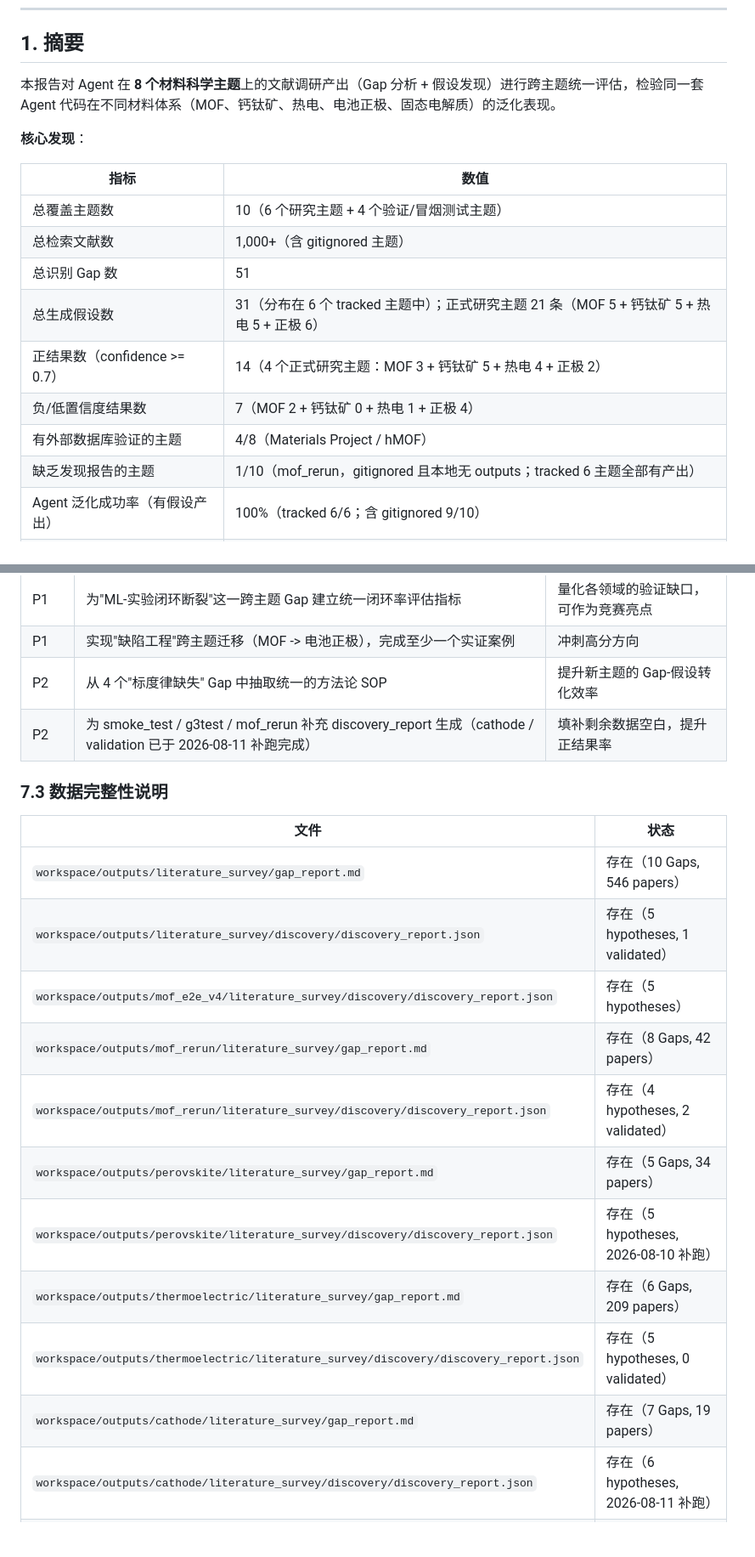
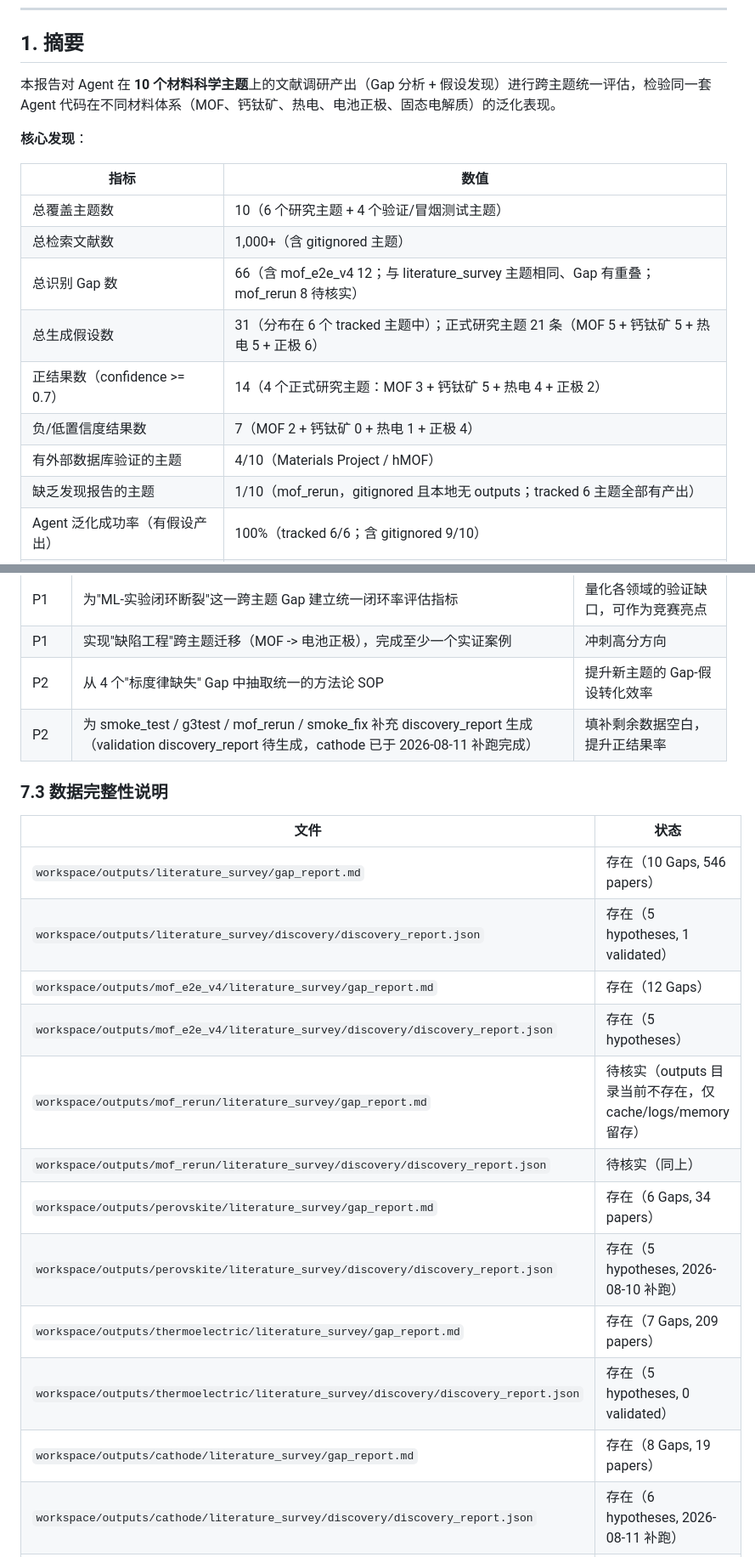
Before and after one commit to Alwayshere-su/pi-agent, a Markdown page: docs/CROSS_THEME_REPORT.md, 2 parts joined by grey strips. Shown at 85% size. GitHub-like rendering; blank space fills up the shorter version.

```diff
--- a/docs/CROSS_THEME_REPORT.md
+++ b/docs/CROSS_THEME_REPORT.md
@@ -11,7 +11,7 @@
 
 ## 1. 摘要
 
-本报告对 Agent 在 **8 个材料科学主题**上的文献调研产出（Gap 分析 + 假设发现）进行跨主题统一评估，检验同一套 Agent 代码在不同材料体系（MOF、钙钛矿、热电、电池正极、固态电解质）的泛化表现。
+本报告对 Agent 在 **10 个材料科学主题**上的文献调研产出（Gap 分析 + 假设发现）进行跨主题统一评估，检验同一套 Agent 代码在不同材料体系（MOF、钙钛矿、热电、电池正极、固态电解质）的泛化表现。
 
 **核心发现**：
 
@@ -19,11 +19,11 @@
 |---|---|
 | 总覆盖主题数 | 10（6 个研究主题 + 4 个验证/冒烟测试主题） |
 | 总检索文献数 | 1,000+（含 gitignored 主题） |
-| 总识别 Gap 数 | 51 |
+| 总识别 Gap 数 | 66（含 mof_e2e_v4 12；与 literature_survey 主题相同、Gap 有重叠；mof_rerun 8 待核实） |
 | 总生成假设数 | 31（分布在 6 个 tracked 主题中）；正式研究主题 21 条（MOF 5 + 钙钛矿 5 + 热电 5 + 正极 6） |
 | 正结果数（confidence >= 0.7） | 14（4 个正式研究主题：MOF 3 + 钙钛矿 5 + 热电 4 + 正极 2） |
 | 负/低置信度结果数 | 7（MOF 2 + 钙钛矿 0 + 热电 1 + 正极 4） |
-| 有外部数据库验证的主题 | 4/8（Materials Project / hMOF） |
+| 有外部数据库验证的主题 | 4/10（Materials Project / hMOF） |
 | 缺乏发现报告的主题 | 1/10（mof_rerun，gitignored 且本地无 outputs；tracked 6 主题全部有产出） |
 | Agent 泛化成功率（有假设产出） | 100%（tracked 6/6；含 gitignored 9/10） |
 | 最高正结果置信度 | 0.97（钙钛矿带隙-稳定性等假设） |
@@ -291,7 +291,7 @@
 | P1 | 为"ML-实验闭环断裂"这一跨主题 Gap 建立统一闭环率评估指标 | 量化各领域的验证缺口，可作为竞赛亮点 |
 | P1 | 实现"缺陷工程"跨主题迁移（MOF -> 电池正极），完成至少一个实证案例 | 冲刺高分方向 |
 | P2 | 从 4 个"标度律缺失" Gap 中抽取统一的方法论 SOP | 提升新主题的 Gap-假设转化效率 |
-| P2 | 为 smoke_test / g3test / mof_rerun 补充 discovery_report 生成（cathode / validation 已于 2026-08-11 补跑完成） | 填补剩余数据空白，提升正结果率 |
+| P2 | 为 smoke_test / g3test / mof_rerun / smoke_fix 补充 discovery_report 生成（validation discovery_report 待生成，cathode 已于 2026-08-11 补跑完成） | 填补剩余数据空白，提升正结果率 |
 
 ### 7.3 数据完整性说明
 
@@ -299,14 +299,15 @@
 |---|---|
 | `workspace/outputs/literature_survey/gap_report.md` | 存在（10 Gaps, 546 papers） |
 | `workspace/outputs/literature_survey/discovery/discovery_report.json` | 存在（5 hypotheses, 1 validated） |
+| `workspace/outputs/mof_e2e_v4/literature_survey/gap_report.md` | 存在（12 Gaps） |
 | `workspace/outputs/mof_e2e_v4/literature_survey/discovery/discovery_report.json` | 存在（5 hypotheses） |
-| `workspace/outputs/mof_rerun/literature_survey/gap_report.md` | 存在（8 Gaps, 42 papers） |
-| `workspace/outputs/mof_rerun/literature_survey/discovery/discovery_report.json` | 存在（4 hypotheses, 2 validated） |
-| `workspace/outputs/perovskite/literature_survey/gap_report.md` | 存在（5 Gaps, 34 papers） |
+| `workspace/outputs/mof_rerun/literature_survey/gap_report.md` | 待核实（outputs 目录当前不存在，仅 cache/logs/memory 留存） |
+| `workspace/outputs/mof_rerun/literature_survey/discovery/discovery_report.json` | 待核实（同上） |
+| `workspace/outputs/perovskite/literature_survey/gap_report.md` | 存在（6 Gaps, 34 papers） |
 | `workspace/outputs/perovskite/literature_survey/discovery/discovery_report.json` | 存在（5 hypotheses, 2026-08-10 补跑） |
-| `workspace/outputs/thermoelectric/literature_survey/gap_report.md` | 存在（6 Gaps, 209 papers） |
+| `workspace/outputs/thermoelectric/literature_survey/gap_report.md` | 存在（7 Gaps, 209 papers） |
 | `workspace/outputs/thermoelectric/literature_survey/discovery/discovery_report.json` | 存在（5 hypotheses, 0 validated） |
-| `workspace/outputs/cathode/literature_survey/gap_report.md` | 存在（7 Gaps, 19 papers） |
+| `workspace/outputs/cathode/literature_survey/gap_report.md` | 存在（8 Gaps, 19 papers） |
 | `workspace/outputs/cathode/literature_survey/discovery/discovery_report.json` | 存在（6 hypotheses, 2026-08-11 补跑） |
 | `workspace/outputs/validation/literature_survey/gap_report.md` | 存在（5 Gaps, 85 papers） |
 | `workspace/outputs/validation/literature_survey/discovery/discovery_report.json` | hypotheses.json 存在（5 条）；discovery_report 待生成 |
```
Also changed, not shown: other parts of docs/CROSS_THEME_REPORT.md (+9 -9 lines), 1 other file.
